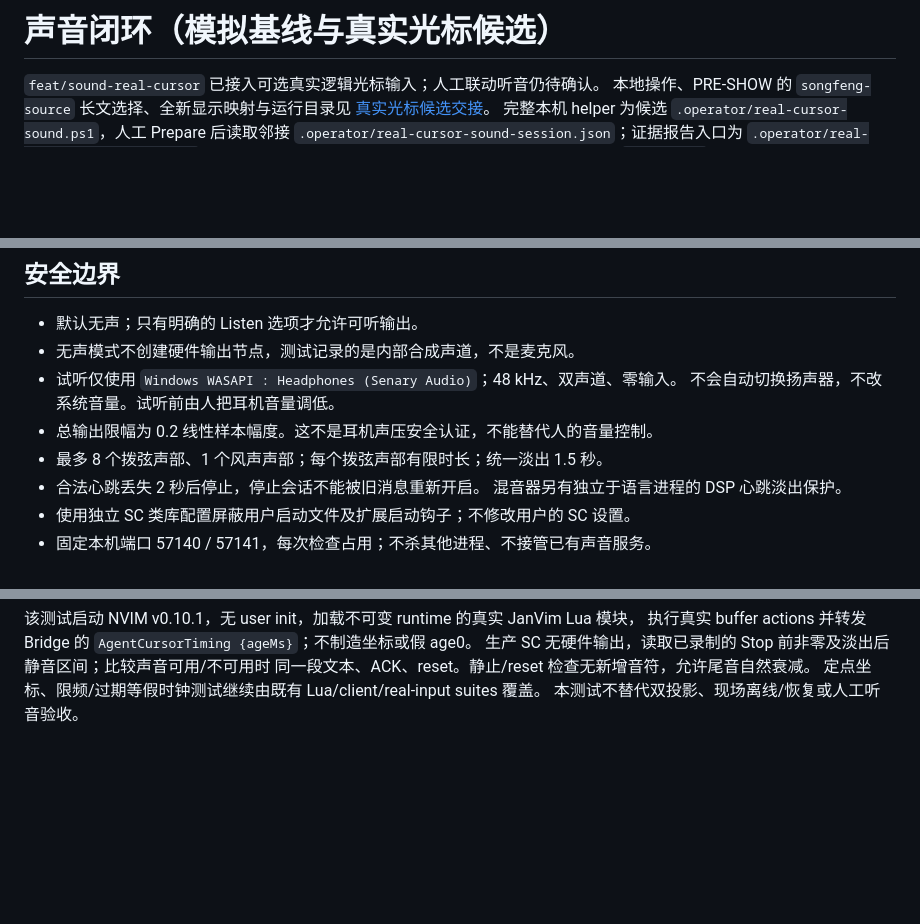
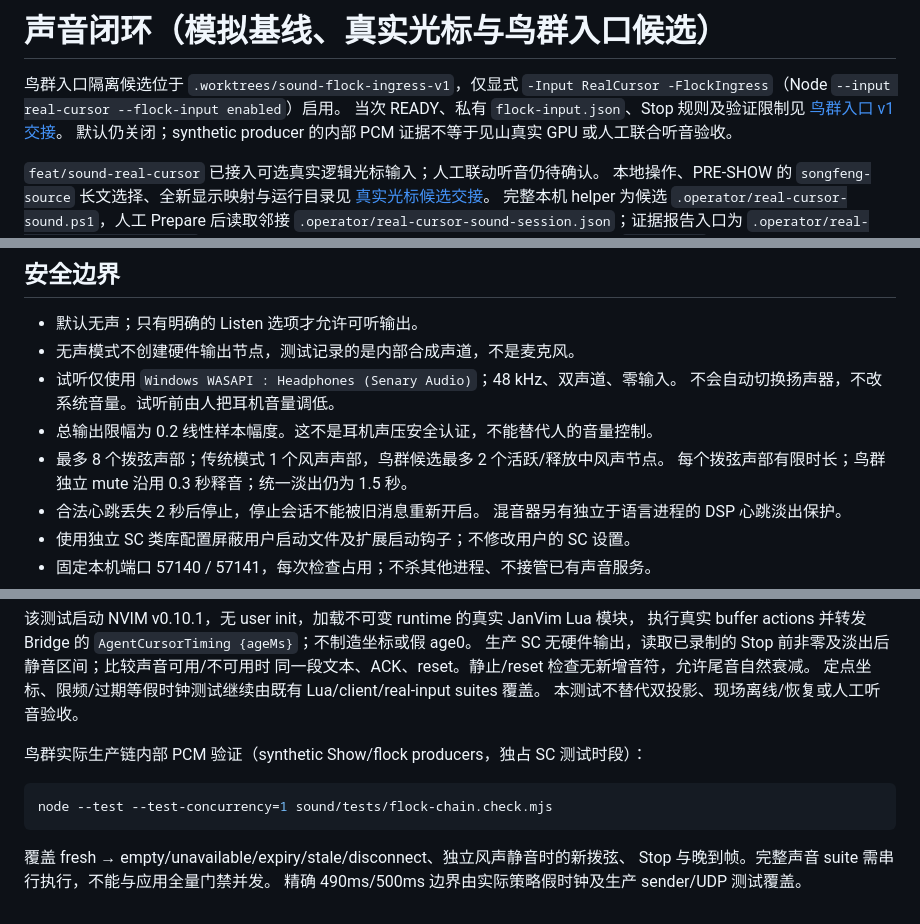
Before and after one commit to gunpowder78/JanVim-Exhibition-2026, a Markdown page: sound/README.md, 3 parts joined by grey strips. Drawn GitHub-style; blank space fills up the shorter version.

Commit message:
docs(sound): hand off flock candidate with explicit validation blockers

````diff
--- a/sound/README.md
+++ b/sound/README.md
@@ -1,4 +1,10 @@
-# 声音闭环（模拟基线与真实光标候选）
+# 声音闭环（模拟基线、真实光标与鸟群入口候选）
+
+鸟群入口隔离候选位于 `.worktrees/sound-flock-ingress-v1`，仅显式
+`-Input RealCursor -FlockIngress`（Node `--input real-cursor --flock-input enabled`）启用。
+当次 READY、私有 `flock-input.json`、Stop 规则及验证限制见
+[鸟群入口 v1 交接](../docs/operations/2026-09-05-flock-ingress-v1-handoff.md)。
+默认仍关闭；synthetic producer 的内部 PCM 证据不等于见山真实 GPU 或人工联合听音验收。
 
 `feat/sound-real-cursor` 已接入可选真实逻辑光标输入；人工联动听音仍待确认。
 本地操作、PRE-SHOW 的 `songfeng-source` 长文选择、全新显示映射与运行目录见
@@ -72,7 +78,8 @@ pwsh -NoProfile -File 'D:\github\JanVim-Exhibition-2026\.worktrees\sound-minimal
 - 试听仅使用 `Windows WASAPI : Headphones (Senary Audio)`；48 kHz、双声道、零输入。
   不会自动切换扬声器，不改系统音量。试听前由人把耳机音量调低。
 - 总输出限幅为 0.2 线性样本幅度。这不是耳机声压安全认证，不能替代人的音量控制。
-- 最多 8 个拨弦声部、1 个风声声部；每个拨弦声部有限时长；统一淡出 1.5 秒。
+- 最多 8 个拨弦声部；传统模式 1 个风声声部，鸟群候选最多 2 个活跃/释放中风声节点。
+  每个拨弦声部有限时长；鸟群独立 mute 沿用 0.3 秒释音；统一淡出仍为 1.5 秒。
 - 合法心跳丢失 2 秒后停止，停止会话不能被旧消息重新开启。
   混音器另有独立于语言进程的 DSP 心跳淡出保护。
 - 使用独立 SC 类库配置屏蔽用户启动文件及扩展启动钩子；不修改用户的 SC 设置。
@@ -130,3 +137,13 @@ node --test --test-concurrency=1 sound/tests/real-cursor-chain.check.mjs
 同一段文本、ACK、reset。静止/reset 检查无新增音符，允许尾音自然衰减。
 定点坐标、限频/过期等假时钟测试继续由既有 Lua/client/real-input suites 覆盖。
 本测试不替代双投影、现场离线/恢复或人工听音验收。
+
+鸟群实际生产链内部 PCM 验证（synthetic Show/flock producers，独占 SC 测试时段）：
+
+```powershell
+node --test --test-concurrency=1 sound/tests/flock-chain.check.mjs
+```
+
+覆盖 fresh → empty/unavailable/expiry/stale/disconnect、独立风声静音时的新拨弦、
+Stop 与晚到帧。完整声音 suite 需串行执行，不能与应用全量门禁并发。
+精确 490ms/500ms 边界由实际策略假时钟及生产 sender/UDP 测试覆盖。
````
Also changed, not shown: other parts of sound/README.md (+1 -1 lines), docs/operations/2026-09-05-flock-ingress-parallel-start.md (added, +19 -0 lines), docs/operations/2026-09-05-flock-ingress-v1-handoff.md (added, +166 -0 lines).
